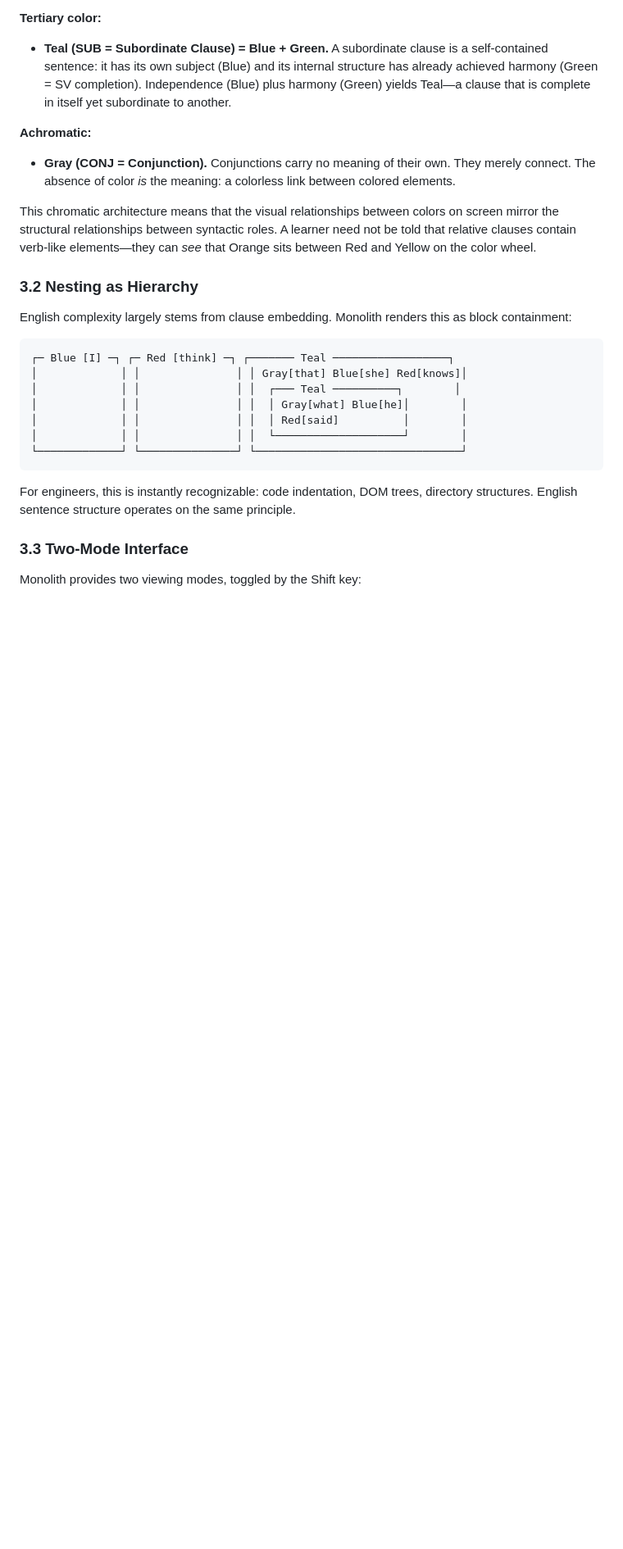
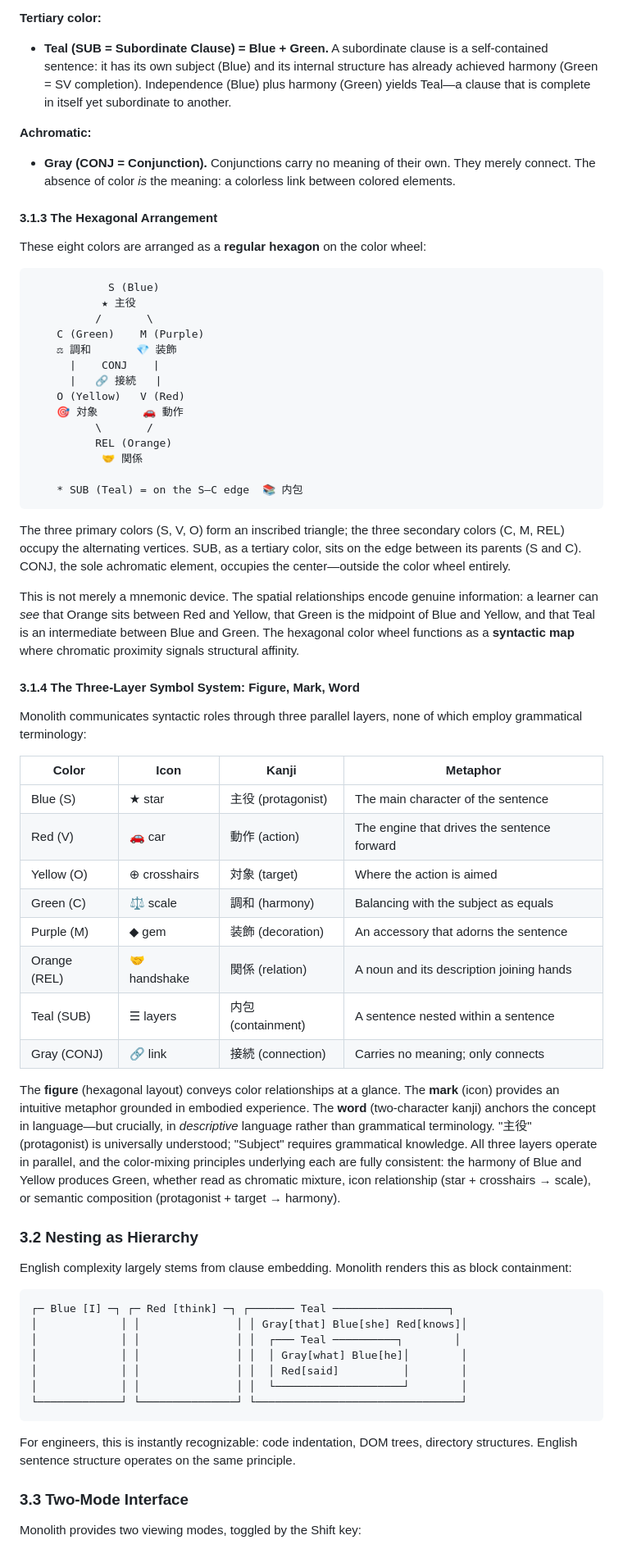
Before and after one commit to goodsun/monolith, a Markdown page: docs/whitepaper.md, the part around the change. Shown at 82% size. GitHub-like rendering; blank space fills up the shorter version.

Commit message:
docs: hexagonal arrangement + three-layer symbol system (concept.md + whitepaper.md)

````diff
--- a/docs/whitepaper.md
+++ b/docs/whitepaper.md
@@ -153,7 +153,47 @@ The eight colors of Monolith are not arbitrary assignments—they are systematic
 
 - **Gray (CONJ = Conjunction).** Conjunctions carry no meaning of their own. They merely connect. The absence of color *is* the meaning: a colorless link between colored elements.
 
-This chromatic architecture means that the visual relationships between colors on screen mirror the structural relationships between syntactic roles. A learner need not be told that relative clauses contain verb-like elements—they can *see* that Orange sits between Red and Yellow on the color wheel.
+#### 3.1.3 The Hexagonal Arrangement
+
+These eight colors are arranged as a **regular hexagon** on the color wheel:
+
+```
+            S (Blue)
+           ★ 主役
+          /       \
+    C (Green)    M (Purple)
+    ⚖ 調和       💎 装飾
+      |    CONJ    |
+      |   🔗 接続   |
+    O (Yellow)   V (Red)
+    🎯 対象       🚗 動作
+          \       /
+          REL (Orange)
+           🤝 関係
+
+    * SUB (Teal) = on the S–C edge  📚 内包
+```
+
+The three primary colors (S, V, O) form an inscribed triangle; the three secondary colors (C, M, REL) occupy the alternating vertices. SUB, as a tertiary color, sits on the edge between its parents (S and C). CONJ, the sole achromatic element, occupies the center—outside the color wheel entirely.
+
+This is not merely a mnemonic device. The spatial relationships encode genuine information: a learner can *see* that Orange sits between Red and Yellow, that Green is the midpoint of Blue and Yellow, and that Teal is an intermediate between Blue and Green. The hexagonal color wheel functions as a **syntactic map** where chromatic proximity signals structural affinity.
+
+#### 3.1.4 The Three-Layer Symbol System: Figure, Mark, Word
+
+Monolith communicates syntactic roles through three parallel layers, none of which employ grammatical terminology:
+
+| Color | Icon | Kanji | Metaphor |
+|-------|------|-------|----------|
+| Blue (S) | ★ star | 主役 (protagonist) | The main character of the sentence |
+| Red (V) | 🚗 car | 動作 (action) | The engine that drives the sentence forward |
+| Yellow (O) | ⊕ crosshairs | 対象 (target) | Where the action is aimed |
+| Green (C) | ⚖ scale | 調和 (harmony) | Balancing with the subject as equals |
+| Purple (M) | ◆ gem | 装飾 (decoration) | An accessory that adorns the sentence |
+| Orange (REL) | 🤝 handshake | 関係 (relation) | A noun and its description joining hands |
+| Teal (SUB) | ☰ layers | 内包 (containment) | A sentence nested within a sentence |
+| Gray (CONJ) | 🔗 link | 接続 (connection) | Carries no meaning; only connects |
+
+The **figure** (hexagonal layout) conveys color relationships at a glance. The **mark** (icon) provides an intuitive metaphor grounded in embodied experience. The **word** (two-character kanji) anchors the concept in language—but crucially, in *descriptive* language rather than grammatical terminology. "主役" (protagonist) is universally understood; "Subject" requires grammatical knowledge. All three layers operate in parallel, and the color-mixing principles underlying each are fully consistent: the harmony of Blue and Yellow produces Green, whether read as chromatic mixture, icon relationship (star + crosshairs → scale), or semantic composition (protagonist + target → harmony).
 
 ### 3.2 Nesting as Hierarchy
 
````
Also changed, not shown: docs/concept.md (+37 -16 lines).
